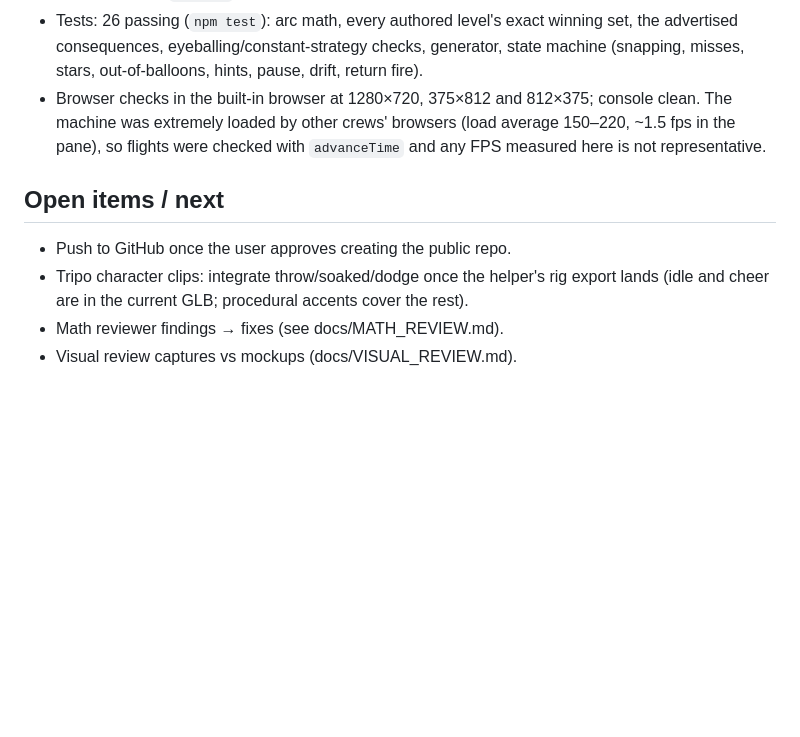
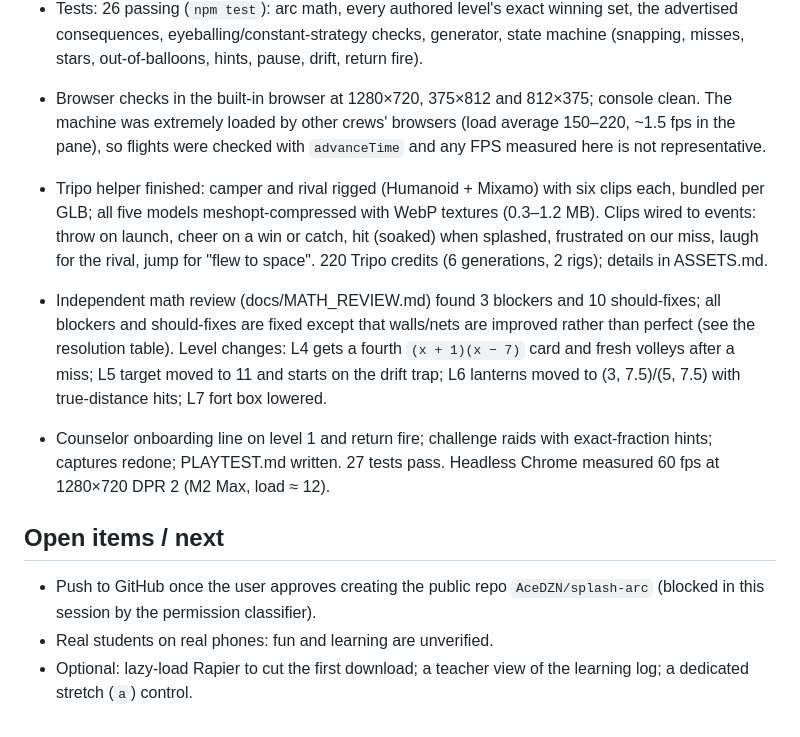
Before and after one commit to AceDZN/splash-arc, a Markdown page: progress.md, the part around the change. GitHub-like rendering; blank space fills up the shorter version.

Commit message:
Playtest report, FPS probe, recaptured visuals, progress log; return-fire miss wording matches the landing

```diff
--- a/progress.md
+++ b/progress.md
@@ -12,9 +12,12 @@ Original prompt: build the web-based 3D educational game Splash Arc (קשת המ
 - Tests: 26 passing (`npm test`): arc math, every authored level's exact winning set, the advertised consequences, eyeballing/constant-strategy checks, generator, state machine (snapping, misses, stars, out-of-balloons, hints, pause, drift, return fire).
 - Browser checks in the built-in browser at 1280×720, 375×812 and 812×375; console clean. The machine was extremely loaded by other crews' browsers (load average 150–220, ~1.5 fps in the pane), so flights were checked with `advanceTime` and any FPS measured here is not representative.
 
+- Tripo helper finished: camper and rival rigged (Humanoid + Mixamo) with six clips each, bundled per GLB; all five models meshopt-compressed with WebP textures (0.3–1.2 MB). Clips wired to events: throw on launch, cheer on a win or catch, hit (soaked) when splashed, frustrated on our miss, laugh for the rival, jump for "flew to space". 220 Tripo credits (6 generations, 2 rigs); details in ASSETS.md.
+- Independent math review (docs/MATH_REVIEW.md) found 3 blockers and 10 should-fixes; all blockers and should-fixes are fixed except that walls/nets are improved rather than perfect (see the resolution table). Level changes: L4 gets a fourth `(x + 1)(x − 7)` card and fresh volleys after a miss; L5 target moved to 11 and starts on the drift trap; L6 lanterns moved to (3, 7.5)/(5, 7.5) with true-distance hits; L7 fort box lowered.
+- Counselor onboarding line on level 1 and return fire; challenge raids with exact-fraction hints; captures redone; PLAYTEST.md written. 27 tests pass. Headless Chrome measured 60 fps at 1280×720 DPR 2 (M2 Max, load ≈ 12).
+
 ## Open items / next
 
-- Push to GitHub once the user approves creating the public repo.
-- Tripo character clips: integrate throw/soaked/dodge once the helper's rig export lands (idle and cheer are in the current GLB; procedural accents cover the rest).
-- Math reviewer findings → fixes (see docs/MATH_REVIEW.md).
-- Visual review captures vs mockups (docs/VISUAL_REVIEW.md).
+- Push to GitHub once the user approves creating the public repo `AceDZN/splash-arc` (blocked in this session by the permission classifier).
+- Real students on real phones: fun and learning are unverified.
+- Optional: lazy-load Rapier to cut the first download; a teacher view of the learning log; a dedicated stretch (`a`) control.
```
Also changed, not shown: PLAYTEST.md (added, +32 -0 lines), docs/VISUAL_REVIEW.md (+10 -3 lines), docs/captures/01-first-30s.png, docs/captures/02-impact.png, docs/captures/03-consequence-wall.png, docs/captures/03b-return-fire.png, 5 other files.
